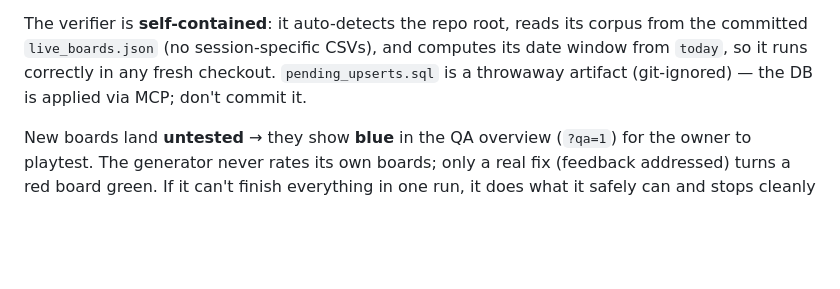
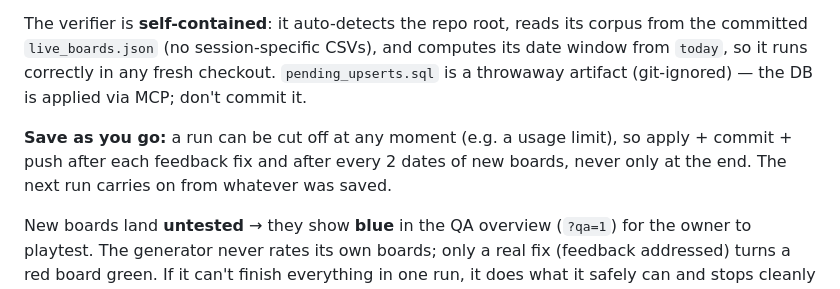
Before and after one commit to DavidGilani/Pokemon-Codenames, a Markdown page: CLAUDE.md, the part around the change. Drawn GitHub-style; blank space fills up the shorter version.

Commit message:
CLAUDE.md: nightly routine saves as it goes
Co-Authored-By: Claude Opus 5.5 <noreply@anthropic.com>
Claude-Session: https://claude.ai/code/session_01GazAACQNYswigZcKKtC43a

```diff
--- a/CLAUDE.md
+++ b/CLAUDE.md
@@ -303,6 +303,10 @@ computes its date window from `today`, so it runs correctly in any fresh
 checkout. `pending_upserts.sql` is a throwaway artifact (git-ignored) — the
 DB is applied via MCP; don't commit it.
 
+**Save as you go:** a run can be cut off at any moment (e.g. a usage limit),
+so apply + commit + push after each feedback fix and after every 2 dates of new
+boards, never only at the end. The next run carries on from whatever was saved.
+
 New boards land **untested** → they show **blue** in the QA overview (`?qa=1`)
 for the owner to playtest. The generator never rates its own boards; only a real
 fix (feedback addressed) turns a red board green. If it can't finish everything
```
